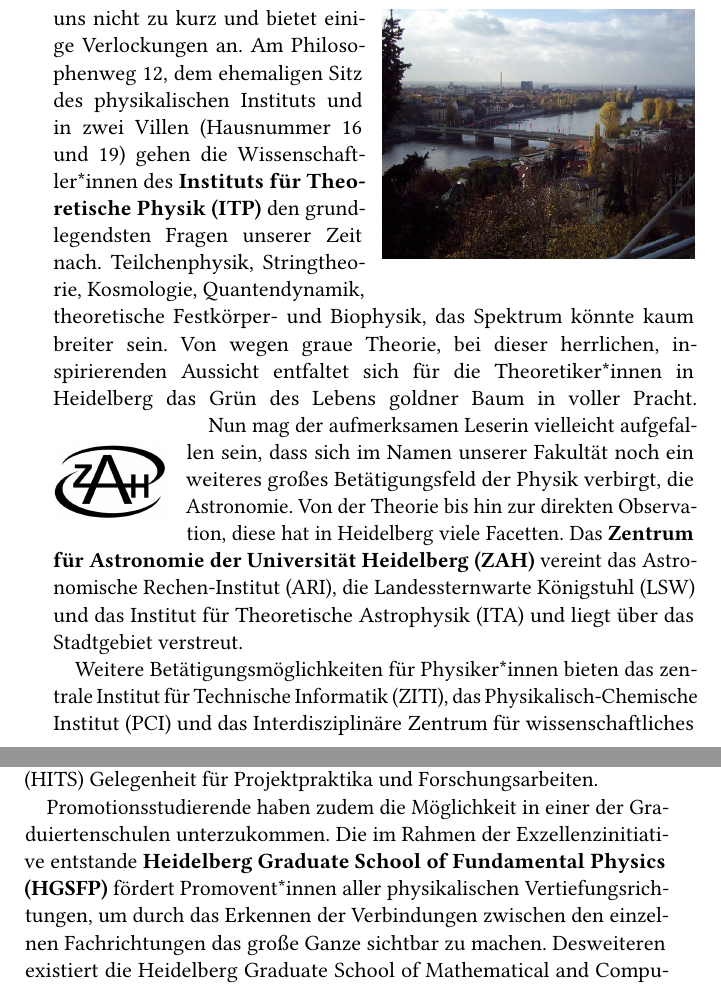
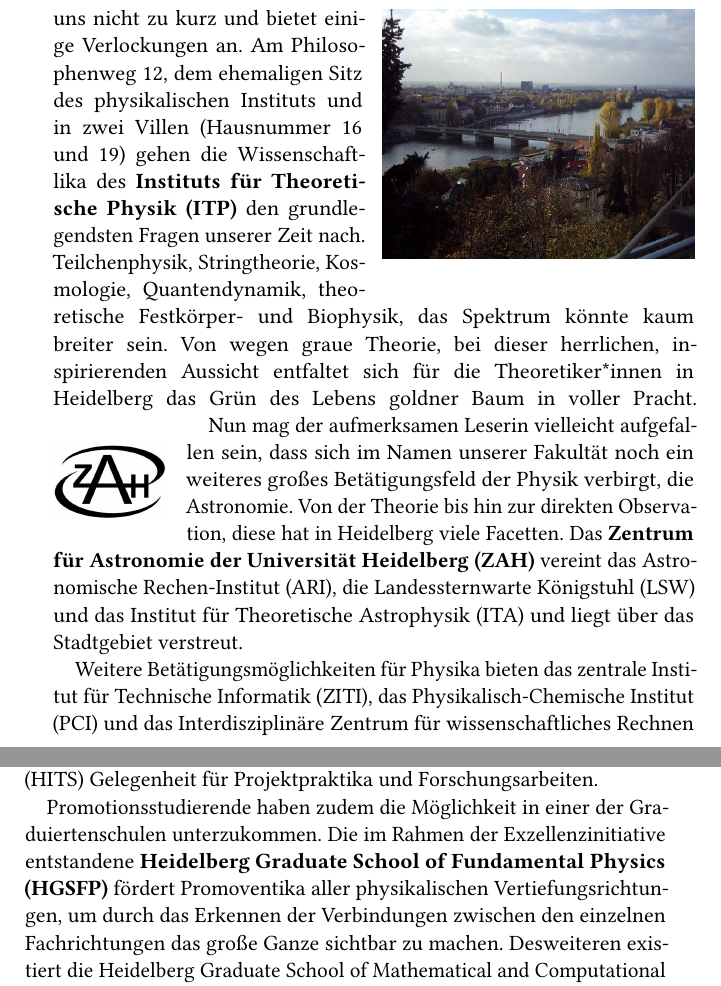
Before and after one commit to FachschaftMathPhysInfo/zapf-tagungsheft, a LaTeX book (main.tex, which reads chapters/heidelberg/fakultaet.tex): two parts of pages 17 and 18 of 71, joined at a grey line, cut so that both start at the same text. Compiled offline with pdfLaTeX.

Commit message:
Fixes für HGSFP

```diff
--- a/chapters/heidelberg/fakultaet.tex
+++ b/chapters/heidelberg/fakultaet.tex
@@ -24,7 +24,7 @@ Gegenüber des CAMs liegt das \textbf{Institut für Umweltphysik (IUP)}, das ers
 \includegraphics[width=5.5cm]{aussicht.jpg}
 \end{wrapfigure}
 
-Auch die Theorie kommt bei uns nicht zu kurz und bietet einige Verlockungen an. Am Philosophenweg 12, dem ehemaligen Sitz des physikalischen Instituts und in zwei Villen (Hausnummer 16 und 19) gehen die Wissenschaftler*innen des \textbf{Instituts für Theoretische Physik (ITP)} den grundlegendsten Fragen unserer Zeit nach. Teilchenphysik, Stringtheorie, Kosmologie, Quantendynamik, theoretische Festkörper- und Biophysik, das Spektrum könnte kaum breiter sein. Von wegen graue Theorie, bei dieser herrlichen, inspirierenden Aussicht entfaltet sich für die Theoretiker*innen in Heidelberg das Grün des Lebens goldner Baum in voller Pracht.
+Auch die Theorie kommt bei uns nicht zu kurz und bietet einige Verlockungen an. Am Philosophenweg 12, dem ehemaligen Sitz des physikalischen Instituts und in zwei Villen (Hausnummer 16 und 19) gehen die Wissenschaftlika des \textbf{Instituts für Theoretische Physik (ITP)} den grundlegendsten Fragen unserer Zeit nach. Teilchenphysik, Stringtheorie, Kosmologie, Quantendynamik, theoretische Festkörper- und Biophysik, das Spektrum könnte kaum breiter sein. Von wegen graue Theorie, bei dieser herrlichen, inspirierenden Aussicht entfaltet sich für die Theoretiker*innen in Heidelberg das Grün des Lebens goldner Baum in voller Pracht.
 \begin{wrapfigure}{l}{2cm}
 \includegraphics[width=2cm]{zah_logo.jpg}
 \end{wrapfigure}
@@ -33,15 +33,15 @@ Nun mag der aufmerksamen Leserin vielleicht aufgefallen sein, dass sich im Namen
 Das \textbf{Zentrum für Astronomie der Universität Heidelberg (ZAH)} vereint das
 Astronomische Rechen-Institut (ARI), die Landessternwarte Königstuhl (LSW) und das Institut für Theoretische Astrophysik (ITA) und liegt über das Stadtgebiet verstreut.
 
-Weitere Betätigungsmöglichkeiten für Physiker*innen bieten das zentrale Institut für Technische Informatik (ZITI), das Physikalisch-Chemische Institut (PCI) und das Interdisziplinäre Zentrum für wissenschaftliches Rechnen (IWR).
+Weitere Betätigungsmöglichkeiten für Physika bieten das zentrale Institut für Technische Informatik (ZITI), das Physikalisch-Chemische Institut (PCI) und das Interdisziplinäre Zentrum für wissenschaftliches Rechnen (IWR).
 
 Diese Institute und Forschungsbereiche haben auch meist eigene Colloquia, hervorzuheben ist hier das größte und bekannteste, das physikalische Kolloquium. Dieses findet immer freitags statt, auch während der ZaPF, 17 Uhr ct im Hörsaal 1 in der 308. Nach dem Vortrag laden Wein und Brezeln zum Sinnieren über die neugewonnenen Erkenntnisse ein.
 
 Heidelberg kann auch einige externe Einrichtungen mit Physikbezug aufweisen, wie die drei \textbf{Max-Planck-Institute} für Kernphysik, Astronomie und medizinische Forschung. Zudem bieten sich das European Molecular Biology Laboratory (EMBL), das deutsche Krebsforschungszentrum (DKFZ) sowie das Heidelberger Institut für theoretische Studien (HITS) Gelegenheit für Projektpraktika und Forschungsarbeiten.
 
 Promotionsstudierende haben zudem die Möglichkeit in einer der Graduiertenschulen unterzukommen.
-Die im Rahmen der Exzellenzinitiative entstande \textbf{Heidelberg Graduate School of Fundamental Physics (HGSFP)} fördert Promovent*innen aller physikalischen Vertiefungsrichtungen, um durch das Erkennen der Verbindungen zwischen den einzelnen Fachrichtungen das große Ganze sichtbar zu machen.
-Desweiteren existiert die Heidelberg Graduate School of Mathematical and Computational Methods for the Sciencs (HGS MathComp) zur Förderung von Promovierenden und Post-Docs im weiten Feld des Scientific Computings.\\
+Die im Rahmen der Exzellenzinitiative entstandene \textbf{Heidelberg Graduate School of Fundamental Physics (HGSFP)} fördert Promoventika aller physikalischen Vertiefungsrichtungen, um durch das Erkennen der Verbindungen zwischen den einzelnen Fachrichtungen das große Ganze sichtbar zu machen.
+Desweiteren existiert die Heidelberg Graduate School of Mathematical and Computational Methods for the Sciencs (HGS MathComp) zur Förderung von Promovierenden und Post-Docs im weiten Feld des Scientific Computings.
 
 %BILDQUELLEN:
 %http://www.physik.uni-heidelberg.de/images/logo_physik_de.gif
```
Also changed, not shown: chapters/sponsoren.tex (+2 -2 lines), media/hgsfp.jpg, chapters/heidelberg/fakultaet.tex (2 more changed lines).
